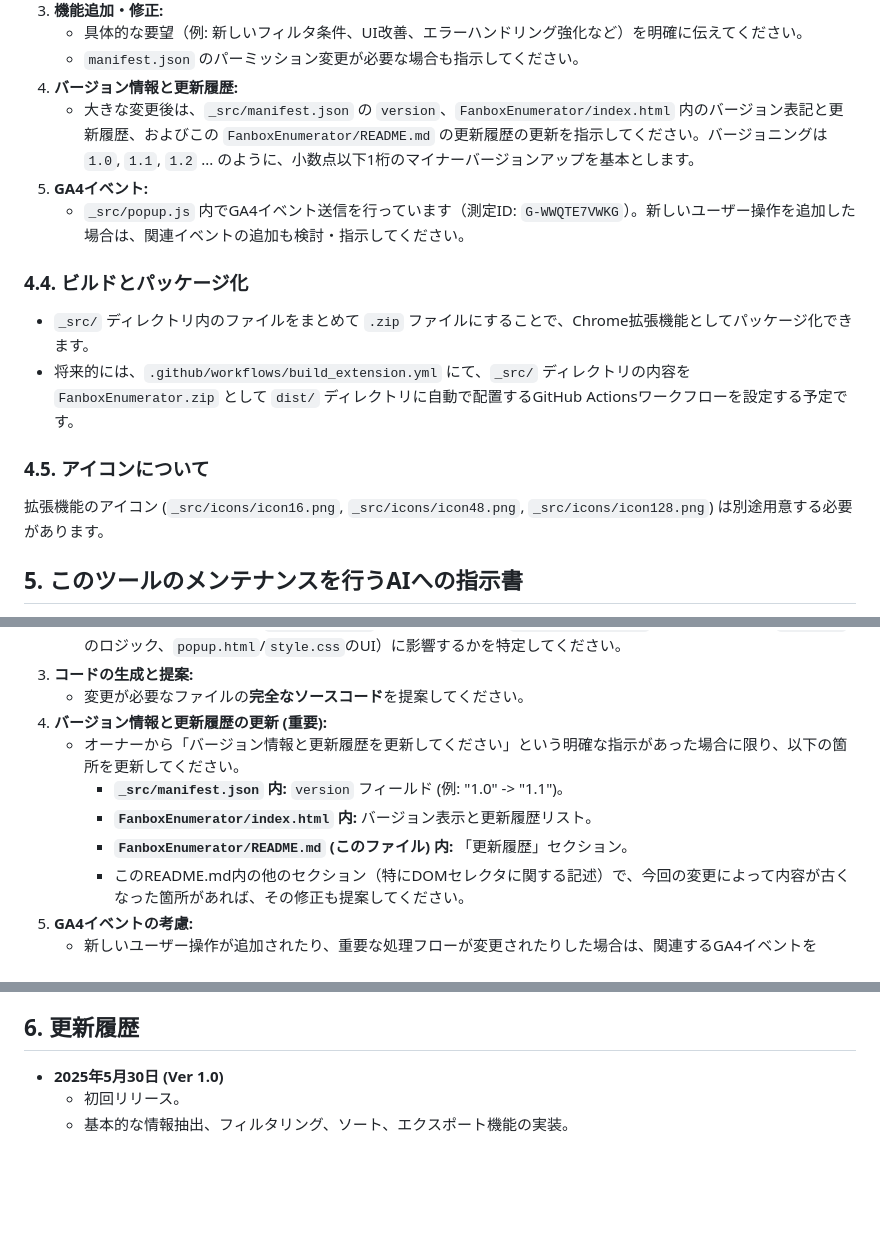
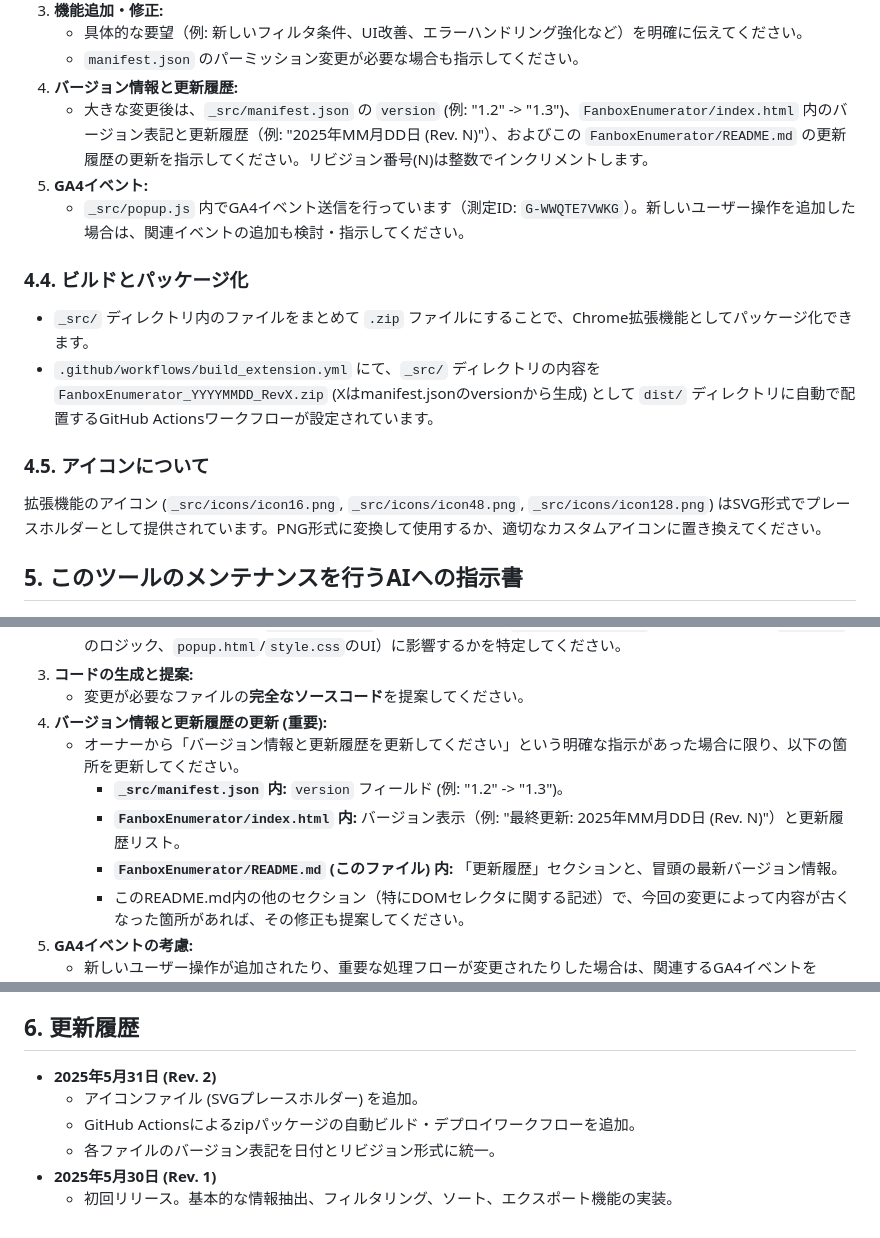
Before and after one commit to kiyo4act/Tools, a Markdown page: FanboxEnumerator/README.md, 3 parts joined by grey strips. GitHub-like rendering; blank space fills up the shorter version.

```diff
--- a/FanboxEnumerator/README.md
+++ b/FanboxEnumerator/README.md
@@ -51,18 +52,18 @@ FanboxEnumerator/├── index.html             # ユーザー向け紹介・
     * 具体的な要望（例: 新しいフィルタ条件、UI改善、エラーハンドリング強化など）を明確に伝えてください。
     * `manifest.json` のパーミッション変更が必要な場合も指示してください。
 4.  **バージョン情報と更新履歴:**
-    * 大きな変更後は、`_src/manifest.json` の `version`、`FanboxEnumerator/index.html` 内のバージョン表記と更新履歴、およびこの `FanboxEnumerator/README.md` の更新履歴の更新を指示してください。バージョニングは `1.0`, `1.1`, `1.2` ... のように、小数点以下1桁のマイナーバージョンアップを基本とします。
+    * 大きな変更後は、`_src/manifest.json` の `version` (例: "1.2" -> "1.3")、`FanboxEnumerator/index.html` 内のバージョン表記と更新履歴（例: "2025年MM月DD日 (Rev. N)"）、およびこの `FanboxEnumerator/README.md` の更新履歴の更新を指示してください。リビジョン番号(N)は整数でインクリメントします。
 5.  **GA4イベント:**
     * `_src/popup.js` 内でGA4イベント送信を行っています（測定ID: `G-WWQTE7VWKG`）。新しいユーザー操作を追加した場合は、関連イベントの追加も検討・指示してください。
 
 ### 4.4. ビルドとパッケージ化
 
 * `_src/` ディレクトリ内のファイルをまとめて `.zip` ファイルにすることで、Chrome拡張機能としてパッケージ化できます。
-* 将来的には、`.github/workflows/build_extension.yml` にて、`_src/` ディレクトリの内容を `FanboxEnumerator.zip` として `dist/` ディレクトリに自動で配置するGitHub Actionsワークフローを設定する予定です。
+* `.github/workflows/build_extension.yml` にて、`_src/` ディレクトリの内容を `FanboxEnumerator_YYYYMMDD_RevX.zip` (Xはmanifest.jsonのversionから生成) として `dist/` ディレクトリに自動で配置するGitHub Actionsワークフローが設定されています。
 
 ### 4.5. アイコンについて
 
-拡張機能のアイコン (`_src/icons/icon16.png`, `_src/icons/icon48.png`, `_src/icons/icon128.png`) は別途用意する必要があります。
+拡張機能のアイコン (`_src/icons/icon16.png`, `_src/icons/icon48.png`, `_src/icons/icon128.png`) はSVG形式でプレースホルダーとして提供されています。PNG形式に変換して使用するか、適切なカスタムアイコンに置き換えてください。
 
 ## 5. このツールのメンテナンスを行うAIへの指示書
 
@@ -85,9 +86,9 @@ FanboxEnumerator/├── index.html             # ユーザー向け紹介・
     * 変更が必要なファイルの**完全なソースコード**を提案してください。
 4.  **バージョン情報と更新履歴の更新 (重要):**
     * オーナーから「バージョン情報と更新履歴を更新してください」という明確な指示があった場合に限り、以下の箇所を更新してください。
-        * **`_src/manifest.json` 内:** `version` フィールド (例: "1.0" -> "1.1")。
-        * **`FanboxEnumerator/index.html` 内:** バージョン表示と更新履歴リスト。
-        * **`FanboxEnumerator/README.md` (このファイル) 内:** 「更新履歴」セクション。
+        * **`_src/manifest.json` 内:** `version` フィールド (例: "1.2" -> "1.3")。
+        * **`FanboxEnumerator/index.html` 内:** バージョン表示（例: "最終更新: 2025年MM月DD日 (Rev. N)"）と更新履歴リスト。
+        * **`FanboxEnumerator/README.md` (このファイル) 内:** 「更新履歴」セクションと、冒頭の最新バージョン情報。
         * このREADME.md内の他のセクション（特にDOMセレクタに関する記述）で、今回の変更によって内容が古くなった箇所があれば、その修正も提案してください。
 5.  **GA4イベントの考慮:**
     * 新しいユーザー操作が追加されたり、重要な処理フローが変更されたりした場合は、関連するGA4イベントを `_src/popup.js` 内に追加・修正することを検討し、オーナーに提案してください。
@@ -98,6 +99,9 @@ FanboxEnumerator/├── index.html             # ユーザー向け紹介・
 
 ## 6. 更新履歴
 
-* **2025年5月30日 (Ver 1.0)**
-    * 初回リリース。
-    * 基本的な情報抽出、フィルタリング、ソート、エクスポート機能の実装。
+* **2025年5月31日 (Rev. 2)**
+    * アイコンファイル (SVGプレースホルダー) を追加。
+    * GitHub Actionsによるzipパッケージの自動ビルド・デプロイワークフローを追加。
+    * 各ファイルのバージョン表記を日付とリビジョン形式に統一。
+* **2025年5月30日 (Rev. 1)**
+    * 初回リリース。基本的な情報抽出、フィルタリング、ソート、エクスポート機能の実装。
```
Also changed, not shown: other parts of FanboxEnumerator/README.md (+3 -2 lines).
